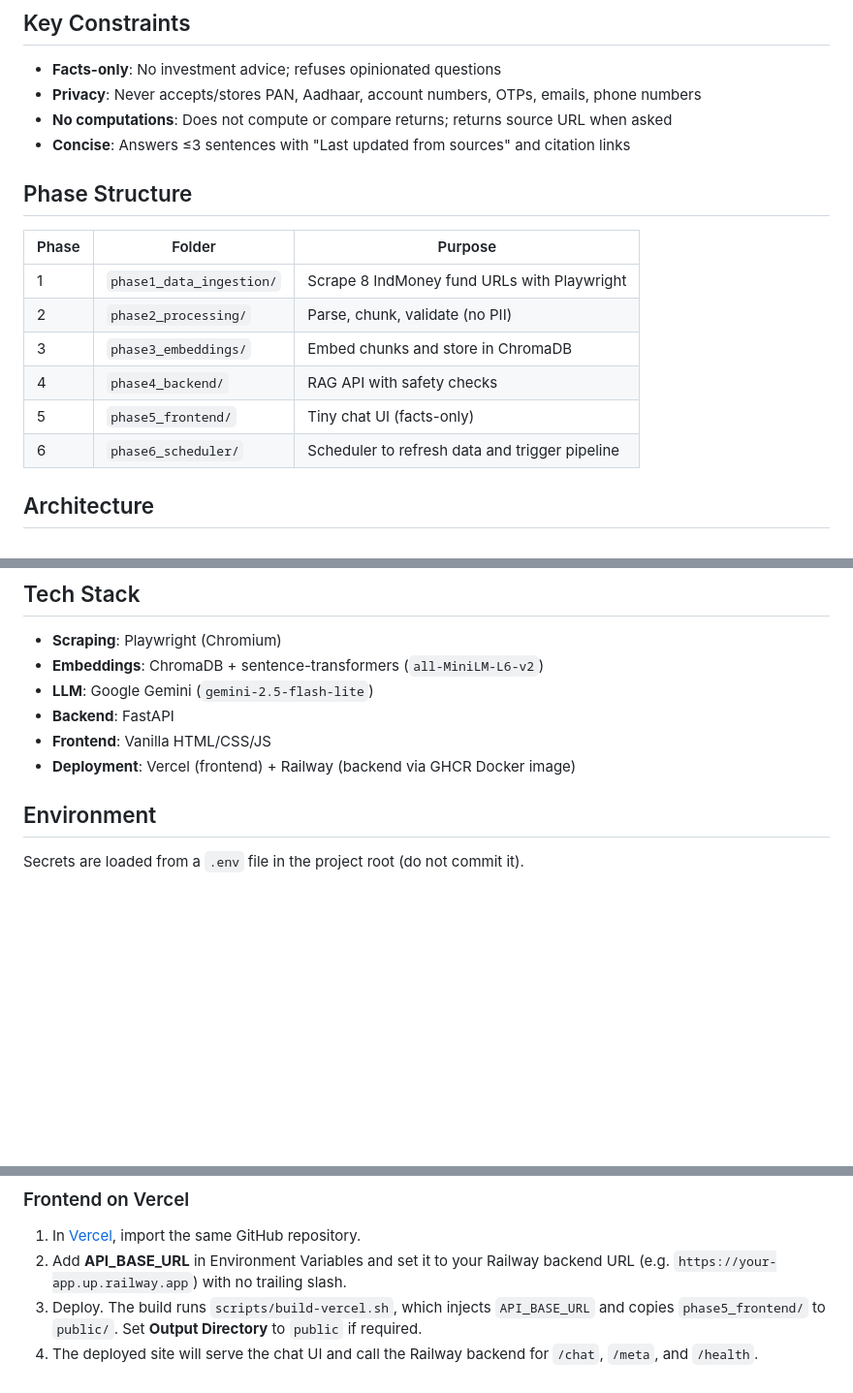
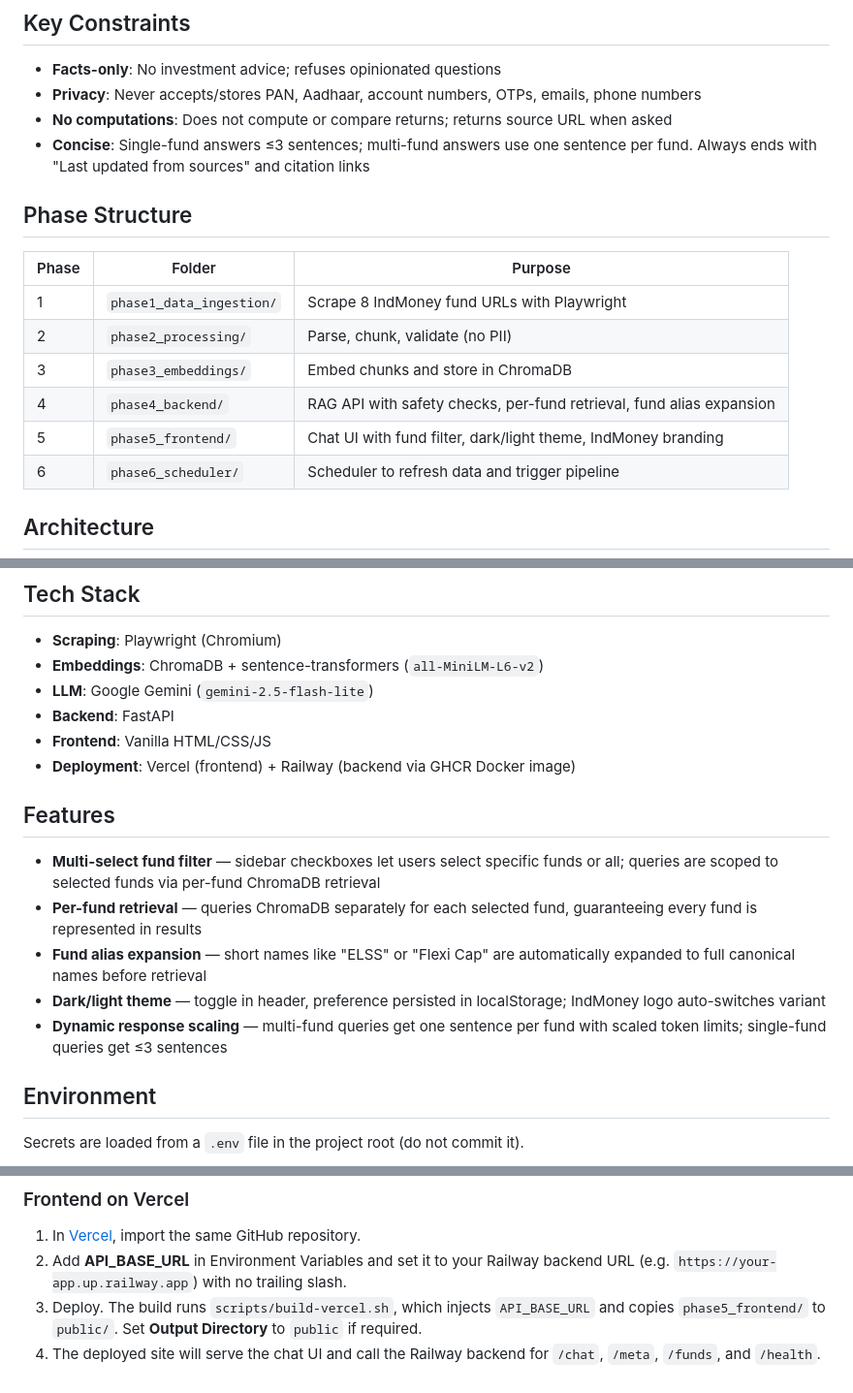
Before and after one commit to deepanjandhwani/mutualfundragchatbot, a Markdown page: README.md, 3 parts joined by grey strips. Shown at 97% size. Rendered like a GitHub page; blank space fills up the shorter version.

Commit message:
Update README with fund filter, per-fund retrieval, theme toggle features
Made-with: Cursor

```diff
--- a/README.md
+++ b/README.md
@@ -7,7 +7,7 @@ A **facts-only** RAG chatbot that answers factual queries about HDFC mutual fund
 - **Facts-only**: No investment advice; refuses opinionated questions
 - **Privacy**: Never accepts/stores PAN, Aadhaar, account numbers, OTPs, emails, phone numbers
 - **No computations**: Does not compute or compare returns; returns source URL when asked
-- **Concise**: Answers ≤3 sentences with "Last updated from sources" and citation links
+- **Concise**: Single-fund answers ≤3 sentences; multi-fund answers use one sentence per fund. Always ends with "Last updated from sources" and citation links
 
 ## Phase Structure
 
@@ -16,8 +16,8 @@ A **facts-only** RAG chatbot that answers factual queries about HDFC mutual fund
 | 1 | `phase1_data_ingestion/` | Scrape 8 IndMoney fund URLs with Playwright |
 | 2 | `phase2_processing/` | Parse, chunk, validate (no PII) |
 | 3 | `phase3_embeddings/` | Embed chunks and store in ChromaDB |
-| 4 | `phase4_backend/` | RAG API with safety checks |
-| 5 | `phase5_frontend/` | Tiny chat UI (facts-only) |
+| 4 | `phase4_backend/` | RAG API with safety checks, per-fund retrieval, fund alias expansion |
+| 5 | `phase5_frontend/` | Chat UI with fund filter, dark/light theme, IndMoney branding |
 | 6 | `phase6_scheduler/` | Scheduler to refresh data and trigger pipeline |
 
 ## Architecture
@@ -32,6 +32,14 @@ See [ARCHITECTURE.md](./ARCHITECTURE.md) for detailed phase-wise architecture, d
 - **Backend**: FastAPI
 - **Frontend**: Vanilla HTML/CSS/JS
 - **Deployment**: Vercel (frontend) + Railway (backend via GHCR Docker image)
+
+## Features
+
+- **Multi-select fund filter** — sidebar checkboxes let users select specific funds or all; queries are scoped to selected funds via per-fund ChromaDB retrieval
+- **Per-fund retrieval** — queries ChromaDB separately for each selected fund, guaranteeing every fund is represented in results
+- **Fund alias expansion** — short names like "ELSS" or "Flexi Cap" are automatically expanded to full canonical names before retrieval
+- **Dark/light theme** — toggle in header, preference persisted in localStorage; IndMoney logo auto-switches variant
+- **Dynamic response scaling** — multi-fund queries get one sentence per fund with scaled token limits; single-fund queries get ≤3 sentences
 
 ## Environment
 
@@ -95,4 +103,4 @@ On success, `shared/last_refresh.json` is written; the backend serves it via **G
 1. In [Vercel](https://vercel.com), import the same GitHub repository.
 2. Add **API_BASE_URL** in Environment Variables and set it to your Railway backend URL (e.g. `https://your-app.up.railway.app`) with no trailing slash.
 3. Deploy. The build runs `scripts/build-vercel.sh`, which injects `API_BASE_URL` and copies `phase5_frontend/` to `public/`. Set **Output Directory** to `public` if required.
-4. The deployed site will serve the chat UI and call the Railway backend for `/chat`, `/meta`, and `/health`.
+4. The deployed site will serve the chat UI and call the Railway backend for `/chat`, `/meta`, `/funds`, and `/health`.
```
